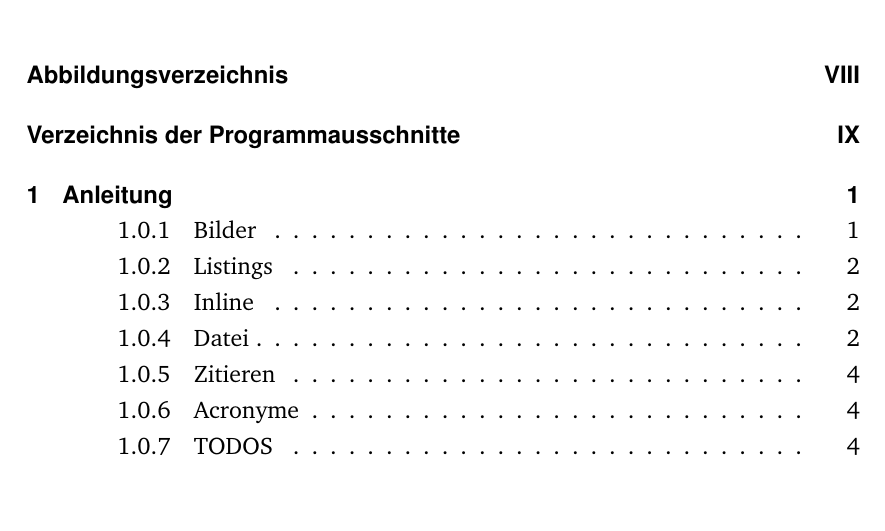
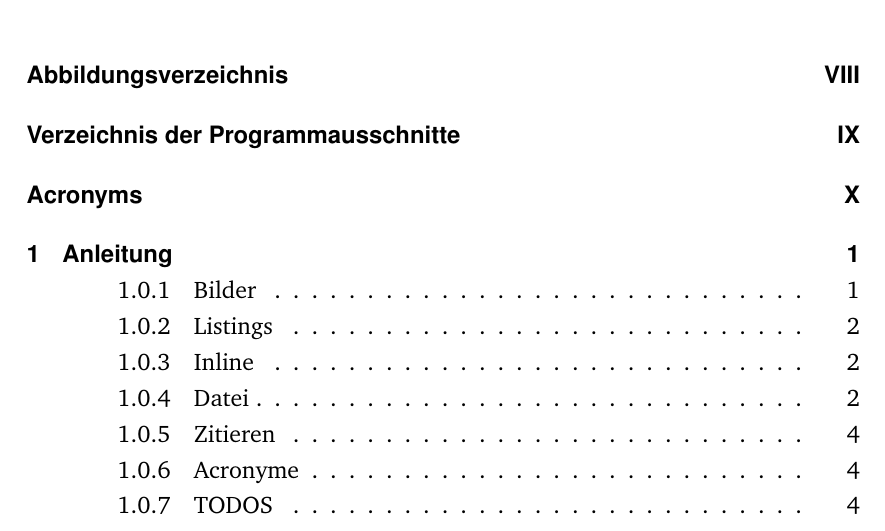
Before and after one commit to s1m0n1996/LaTex-Template, a LaTeX document (LaTeX_Vorlage.tex, which reads Inhalt/Abkuerzungsverzeichnis.tex, latex_einstellungen/Packages.tex): part of page 6 of 25, cut so that both start at the same text, the shorter picture padded with empty space. Compiled offline with pdfLaTeX.

Commit message:
replace acro with glossaries

```diff
--- a/Inhalt/Abkuerzungsverzeichnis.tex
+++ b/Inhalt/Abkuerzungsverzeichnis.tex
@@ -1,11 +1,4 @@
 % https://github.com/cgnieder/acro/blob/master/doc/acro-manual.pdf
 
-\DeclareAcronym{VM}{
-	short = VM,
-	long = Virtuelle Maschine
-}
-
-\DeclareAcronym{SPS}{
-	short = SPS,
-	long = Spei\-cher\-pro\-gram\-mier\-bare Steuerung
-}
+\newacronym{VM}{VM}{Virtuelle Maschine}
+\newacronym{SPS}{SPS}{Spei\-cher\-pro\-gram\-mier\-bare Steuerung}
--- a/LaTeX_Vorlage.tex
+++ b/LaTeX_Vorlage.tex
@@ -16,9 +16,6 @@
 
 % worttrennung für unbekannte wörter
 \input{latex_einstellungen/trennung}
-
-% abkürzungsverzeichniss
-\input{./Inhalt/Abkuerzungsverzeichnis}
 
 % Unterscheidug zwischen PDF- und DVI/PS-Ausgabe
 \usepackage{ifpdf}
--- a/latex_einstellungen/Packages.tex
+++ b/latex_einstellungen/Packages.tex
@@ -243,16 +243,6 @@ ilines				% Trennlinie linksbündig ausrichten
 % BiBteX ende
 % ===========================================================================
 
-% Abbildungsverzeichnis
-% https://github.com/cgnieder/acro/blob/master/doc/acro-manual.pdf
-\usepackage[version=3]{acro} %list of abbreviations
-\acsetup{
-	make-links = true,				% erstelle link
-	first-style = long-short,		% darstellung der ersten benutzung
-	list/display = used,			% stelle nur benutzte dar
-	pages/display = all,			% zeige Seitenzahlen im abbildungsverzeichniss an
-}
-
 % Für Index-Ausgabe; \printindex -------------------------------------------
 \usepackage{makeidx}
 
@@ -292,6 +282,25 @@ ilines				% Trennlinie linksbündig ausrichten
 % ===========================================================================
 % PDF-Optionen ende
 % ===========================================================================
+
+% Abbildungsverzeichnis
+%https://ftp.fau.de/ctan/macros/latex/contrib/glossaries/glossariesbegin.pdf
+\usepackage[
+	toc,
+	acronym,
+	nopostdot=true,
+	style=long4col, % [indexgroup, long4col, tree, altlist, mcolindex]
+%	nonumberlist=true, % deaktiviere rückreferenz
+]{glossaries}
+
+\loadglsentries{./Inhalt/Abkuerzungsverzeichnis}
+\setacronymstyle{long-sc-short}
+\makenoidxglossaries
+
+\renewcommand*{\acronymname}{Abkürzungsverzeichnis}
+
+\newcommand{\ac}[1]{\gls{#1}}
+\newcommand{\acp}[1]{\glspl{#1}}
 
 % Zum besseren referenzieren auf----------------- ---------------------------
 \usepackage[german]{varioref}
```
Also changed, not shown: LaTeX_Vorlage.tex (3 more changed lines).
